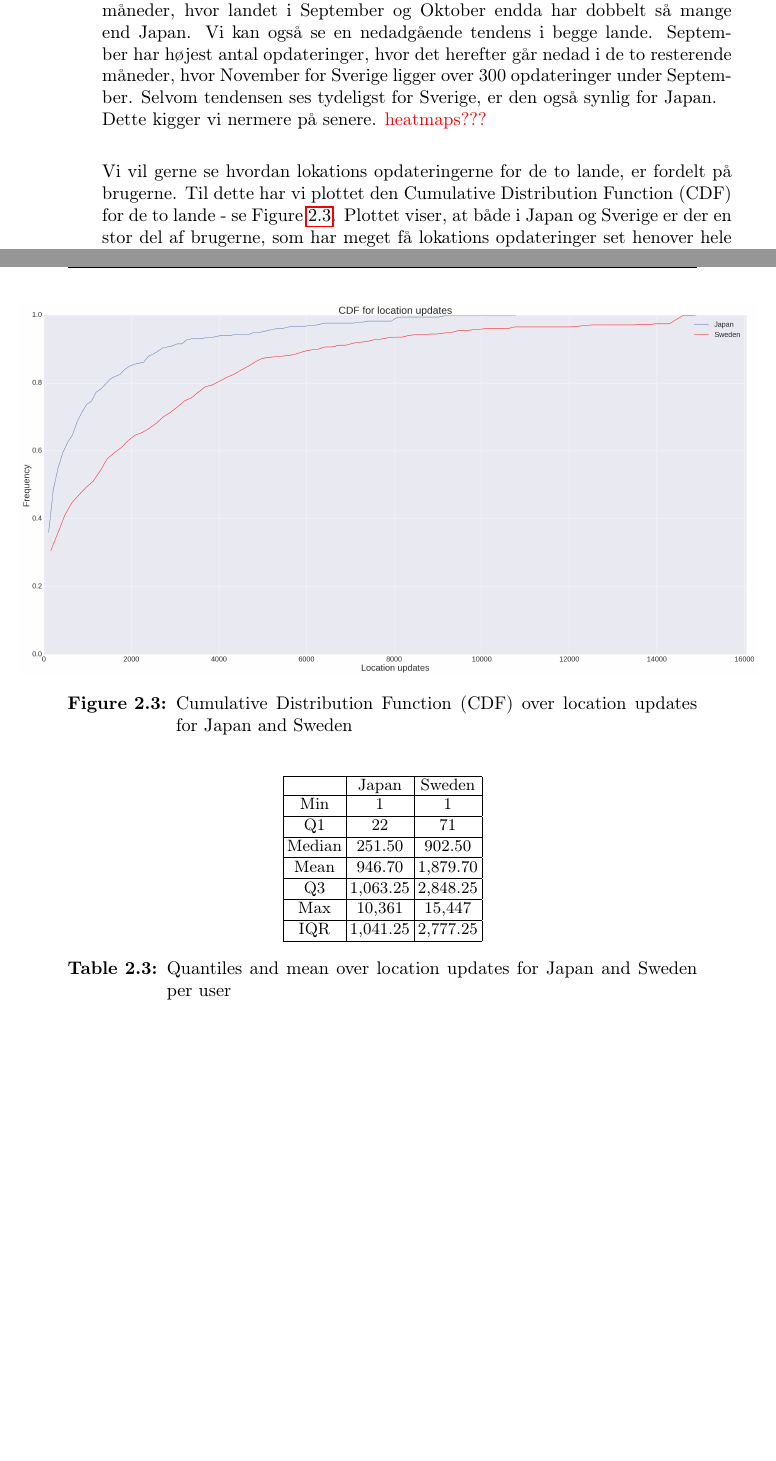
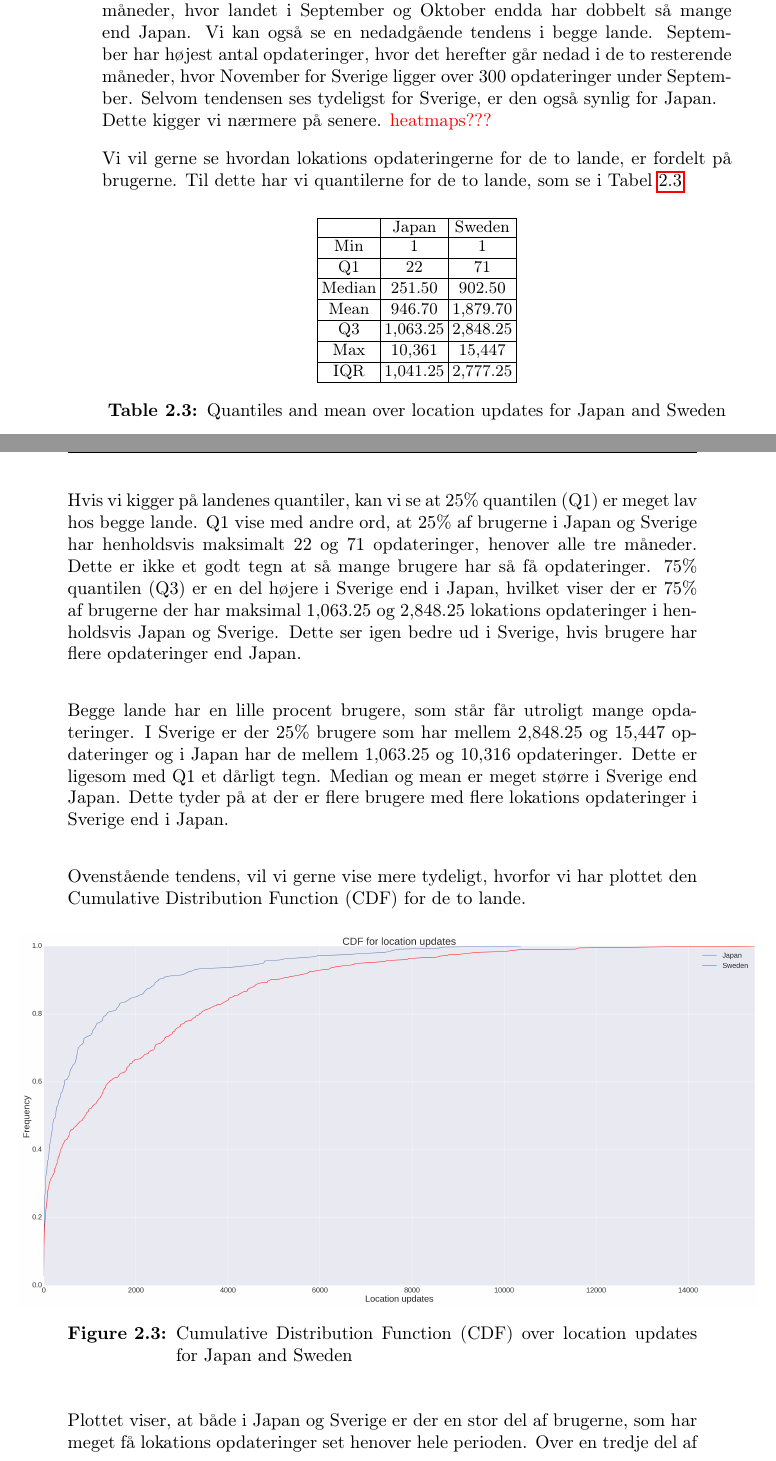
Before and after one commit to syre/inferring-social-networks-from-geographic-coincidences, a LaTeX thesis (report/main.tex, which reads report/dataset.tex): two parts of pages 17 and 18 of 32, joined at a grey line, cut so that both start at the same text, the shorter picture padded with empty space. Compiled offline with pdfLaTeX.

Commit message:
CDF updated

```diff
--- a/report/dataset.tex
+++ b/report/dataset.tex
@@ -152,31 +152,11 @@ Figure \ref{fig:mean_loc_updates_sep-nov} sammenligner gennemsnittet for lokatio
 \end{figure}
 
 Vi kan se at Sverige har betydeligt flere opdateringer end Japan i alle tre måneder, hvor landet i September og Oktober endda har dobbelt så mange end Japan. Vi kan også se en nedadgående tendens i begge lande. September har højest antal opdateringer, hvor det herefter går nedad i de to resterende måneder, hvor November for Sverige ligger over 300 opdateringer under September. Selvom tendensen ses tydeligst for Sverige, er den også synlig for Japan. \\
-Dette kigger vi nermere på senere. \textcolor{red}{heatmaps???}
-
-Vi vil gerne se hvordan lokations opdateringerne for de to lande, er fordelt på brugerne. Til dette har vi plottet den Cumulative Distribution Function (CDF) for de to lande - se Figure \ref{fig:country_cdf}.
-Plottet viser, at både i Japan og Sverige er der en stor del af brugerne, som har meget få lokations opdateringer set henover hele perioden. Over en tredje del af brugerne i begge lande, har kun 1 opdatering over tre måneder. Det kan også ses, at Japan har flere brugere med kun én opdatering end hvad Sverige har.
-Da opdateringerne kommer hver gang brugeren skifter lokation, betyder dette, at mange af brugerene er meget stillestående eller også har de slukket mobilen. Begge disse scenarier tegner ikke godt for vores mål, da det giver sig selv at der skal være nogle data for at finde co-occurences.
-Dette kunne tyde på at data fra Sverige vil være mere brugbart end Japan.
-
-%Dog er binsize forskellig for de to plot og hvis vi sammenligner nøgleværdierne for de to lande (Table \ref{tab:stat_loc_updates}) kan vi se, at Sverige har større Q1 end Japan.
-
-% \begin{figure}[H]
-%     \centering
-%     \includegraphics[scale=0.18]{cumulative_dist_loc_updates_swe_jap}
-%     \caption[Cumulative distribution for location update]{Cumulative distribution for location update. (a) show the cumulative distribution for all users in Japan; (b) show it for Sweden}
-%     \label{fig:country_cd}
-% \end{figure}
+Dette kigger vi nærmere på senere. \textcolor{red}{heatmaps???}
 
 
 
-\begin{figure}[H]
-    \hspace*{-1.0cm}
-    \centering
-    \includegraphics[scale=0.14]{cdf_location_updates_swe_jap}
-    \caption{Cumulative Distribution Function (CDF) over location updates for Japan and Sweden}
-    \label{fig:country_cdf}
-\end{figure}
+Vi vil gerne se hvordan lokations opdateringerne for de to lande, er fordelt på brugerne. Til dette har vi quantilerne for de to lande, som se i Tabel \ref{tab:stat_loc_updates}
 
 \begin{table}[htbp]
         \centering
@@ -202,6 +182,24 @@ Dette kunne tyde på at data fra Sverige vil være mere brugbart end Japan.
             \hline
 
         \end{tabular}
-        \caption{Quantiles and mean over location updates for Japan and Sweden per user} %add this between 'caption' and '{...' for new text in listing of tables: [New caption text only for listing of tables]
+        \caption{Quantiles and mean over location updates for Japan and Sweden} %add this between 'caption' and '{...' for new text in listing of tables: [New caption text only for listing of tables]
         \label{tab:stat_loc_updates}
 \end{table}
+
+
+Hvis vi kigger på landenes quantiler, kan vi se at 25\% quantilen (Q1) er meget lav hos begge lande. Q1 vise med andre ord, at 25\% af brugerne i Japan og Sverige har henholdsvis maksimalt 22 og 71 opdateringer, henover alle tre måneder. Dette er ikke et godt tegn at så mange brugere har så få opdateringer. 75\% quantilen (Q3) er en del højere i Sverige end i Japan, hvilket viser der er 75\% af brugerne der har maksimal 1,063.25 og 2,848.25 lokations opdateringer i henholdsvis Japan og Sverige. Dette ser igen bedre ud i Sverige, hvis brugere har flere opdateringer end Japan. \\
+
+Begge lande har en lille procent brugere, som står får utroligt mange opdateringer. I Sverige er der 25\% brugere som har mellem 2,848.25 og 15,447 opdateringer og i Japan har de mellem 1,063.25 og 10,316 opdateringer. Dette er ligesom med Q1 et dårligt tegn.
+Median og mean er meget større i Sverige end Japan. Dette tyder på at der er flere brugere med flere lokations opdateringer i Sverige end i Japan. \\
+
+
+Ovenstående tendens, vil vi gerne vise mere tydeligt, hvorfor vi har plottet den Cumulative Distribution Function (CDF) for de to lande.
+\begin{figure}[H]
+    \hspace*{-1.0cm}
+    \centering
+    \includegraphics[scale=0.14]{cdf_location_updates_swe_jap}
+    \caption{Cumulative Distribution Function (CDF) over location updates for Japan and Sweden}
+    \label{fig:country_cdf}
+\end{figure}
+
+Plottet viser, at både i Japan og Sverige er der en stor del af brugerne, som har meget få lokations opdateringer set henover hele perioden. Over en tredje del af brugerne i begge lande, har kun 1 opdatering over tre måneder. Det kan også ses, at Japan har flere brugere med kun én opdatering, end hvad Sverige har.
```
Also changed, not shown: report/figures/cdf_location_updates_swe_jap.png, report/dataset.tex (20 more changed lines), 1 other file.
